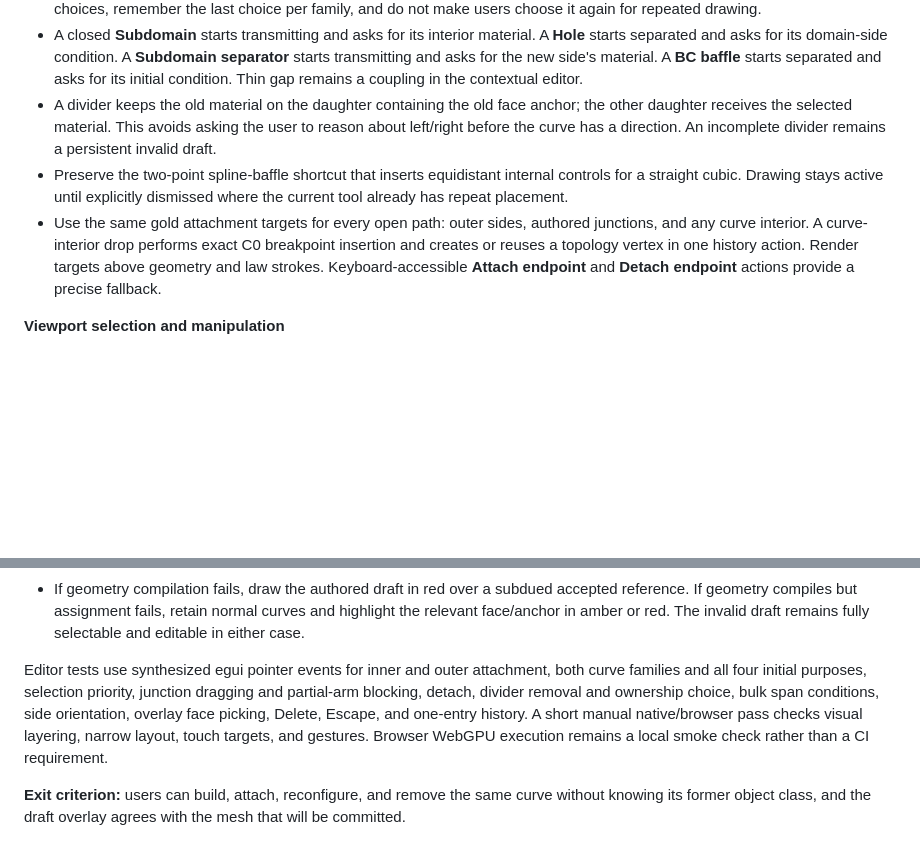
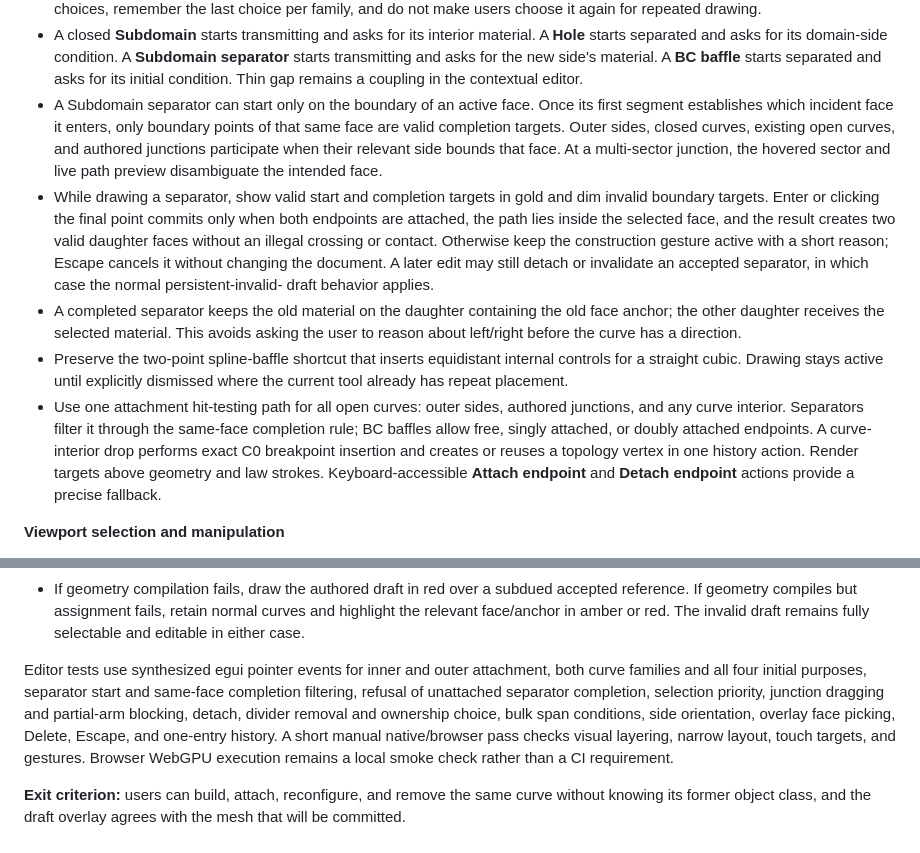
Before and after one commit to DmitriyNE/funfern, a Markdown page: docs/plan.md, 2 parts joined by grey strips. Rendered like a GitHub page; blank space fills up the shorter version.

Commit message:
Require attached subdomain separators

```diff
--- a/docs/plan.md
+++ b/docs/plan.md
@@ -656,18 +656,33 @@ restrict later editing.
   separator** starts transmitting and asks for the new side's material. A **BC
   baffle** starts separated and asks for its initial condition. Thin gap remains a
   coupling in the contextual editor.
-- A divider keeps the old material on the daughter containing the old face anchor;
-  the other daughter receives the selected material. This avoids asking the user
-  to reason about left/right before the curve has a direction. An incomplete
-  divider remains a persistent invalid draft.
+- A Subdomain separator can start only on the boundary of an active face. Once its
+  first segment establishes which incident face it enters, only boundary points of
+  that same face are valid completion targets. Outer sides, closed curves, existing
+  open curves, and authored junctions participate when their relevant side bounds
+  that face. At a multi-sector junction, the hovered sector and live path preview
+  disambiguate the intended face.
+- While drawing a separator, show valid start and completion targets in gold and
+  dim invalid boundary targets. Enter or clicking the final point commits only when
+  both endpoints are attached, the path lies inside the selected face, and the
+  result creates two valid daughter faces without an illegal crossing or contact.
+  Otherwise keep the construction gesture active with a short reason; Escape
+  cancels it without changing the document. A later edit may still detach or
+  invalidate an accepted separator, in which case the normal persistent-invalid-
+  draft behavior applies.
+- A completed separator keeps the old material on the daughter containing the old
+  face anchor; the other daughter receives the selected material. This avoids
+  asking the user to reason about left/right before the curve has a direction.
 - Preserve the two-point spline-baffle shortcut that inserts equidistant internal
   controls for a straight cubic. Drawing stays active until explicitly dismissed
   where the current tool already has repeat placement.
-- Use the same gold attachment targets for every open path: outer sides, authored
-  junctions, and any curve interior. A curve-interior drop performs exact C0
-  breakpoint insertion and creates or reuses a topology vertex in one history
-  action. Render targets above geometry and law strokes. Keyboard-accessible
-  **Attach endpoint** and **Detach endpoint** actions provide a precise fallback.
+- Use one attachment hit-testing path for all open curves: outer sides, authored
+  junctions, and any curve interior. Separators filter it through the same-face
+  completion rule; BC baffles allow free, singly attached, or doubly attached
+  endpoints. A curve-interior drop performs exact C0 breakpoint insertion and
+  creates or reuses a topology vertex in one history action. Render targets above
+  geometry and law strokes. Keyboard-accessible **Attach endpoint** and **Detach
+  endpoint** actions provide a precise fallback.
 
 **Viewport selection and manipulation**
 
@@ -742,10 +757,11 @@ restrict later editing.
   remains fully selectable and editable in either case.
 
 Editor tests use synthesized egui pointer events for inner and outer attachment,
-both curve families and all four initial purposes, selection priority, junction
-dragging and partial-arm blocking, detach, divider removal and ownership choice,
-bulk span conditions, side orientation, overlay face picking, Delete, Escape, and
-one-entry history.
+both curve families and all four initial purposes, separator start and same-face
+completion filtering, refusal of unattached separator completion, selection
+priority, junction dragging and partial-arm blocking, detach, divider removal and
+ownership choice, bulk span conditions, side orientation, overlay face picking,
+Delete, Escape, and one-entry history.
 A short manual native/browser pass checks visual layering, narrow layout, touch
 targets, and gestures. Browser WebGPU execution remains a local smoke check rather
 than a CI requirement.
```
Also changed, not shown: docs/engineering-log.md (+7 -5 lines).
